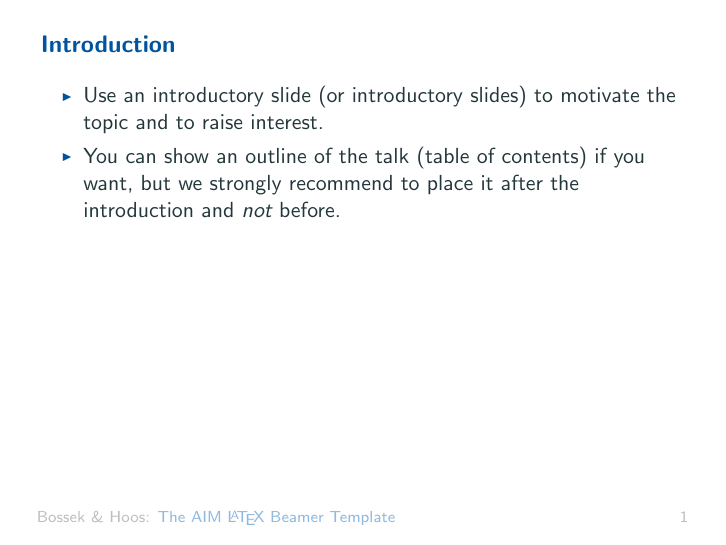
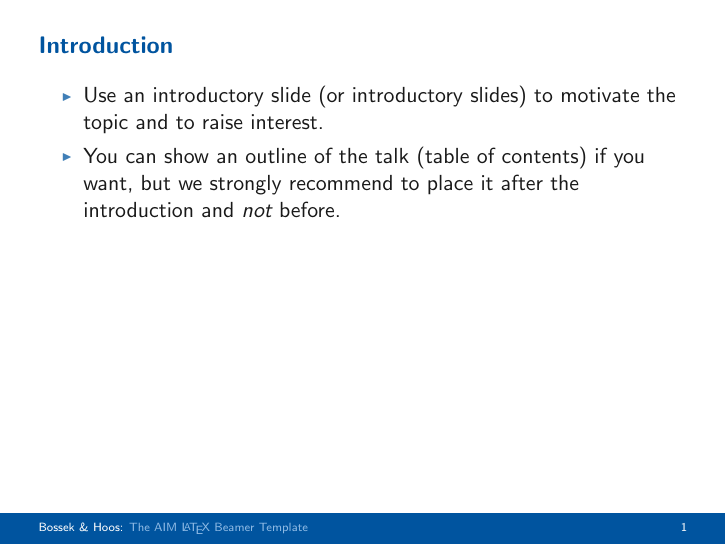
Before and after one commit to ADA-research/AIM-presentation, LaTeX slides (demo.tex, which reads beamercolorthemeAIM.sty, beamerinnerthemeAIM.sty, beamerouterthemeAIM.sty): page 2 of 24. Compiled offline with pdfLaTeX.

Commit message:
finish version 1.1.0

```diff
--- a/beamercolorthemeAIM.sty
+++ b/beamercolorthemeAIM.sty
@@ -9,79 +9,141 @@
 % DEFINE COLORS
 % ===
 
-% TODO: check if there is a document with all the RWTH-color palette definitions
-\definecolor{rwthlightblue}{RGB}{143, 185, 223}
-\definecolor{rwthdarkblue}{RGB}{0, 84, 159}
+\definecolor{rwth-blue-100}{RGB}{0,84,159}
+\definecolor{rwth-blue-75}{RGB}{64,127,183}
+\definecolor{rwth-blue-50}{RGB}{142,186,229}
+\definecolor{rwth-blue-25}{RGB}{199,221,242}
+\definecolor{rwth-blue-10}{RGB}{232,241,250}
 
-% Some colors
-% Taken from https://github.com/matze/mtheme/blob/master/source/beamercolorthememetropolis.dtx
-\definecolor{mDarkBrown}{HTML}{604c38}
-\definecolor{mDarkTeal}{HTML}{23373b}
-\definecolor{mLightBrown}{HTML}{EB811B}
-\definecolor{mLightGreen}{HTML}{14B03D}
-\colorlet{highlight}{blue!50!black!60}
+% RWTH secondary colors
+\definecolor{rwth-black-100}{RGB}{0, 0, 0}
+\definecolor{rwth-black-75}{RGB}{100, 101, 103}
+\definecolor{rwth-black-50}{RGB}{156, 158, 159}
+\definecolor{rwth-black-25}{RGB}{207, 209, 210}
+\definecolor{rwth-black-10}{RGB}{236, 237, 237}
+
+\definecolor{rwth-magenta-100}{RGB}{227, 0, 102}
+\definecolor{rwth-magenta-75}{RGB}{233, 96, 136}
+\definecolor{rwth-magenta-50}{RGB}{241, 158, 177}
+\definecolor{rwth-magenta-25}{RGB}{249, 210, 218}
+\definecolor{rwth-magenta-10}{RGB}{253, 238, 240}
+
+\definecolor{rwth-yellow-100}{RGB}{255, 237, 0}
+\definecolor{rwth-yellow-75}{RGB}{255, 240, 85}
+\definecolor{rwth-yellow-50}{RGB}{255, 245, 155}
+\definecolor{rwth-yellow-25}{RGB}{255, 250, 209}
+\definecolor{rwth-yellow-10}{RGB}{255, 253, 238}
+
+% RWTH additional colors
+\definecolor{rwth-petrol-100}{RGB}{0, 97, 101}
+\definecolor{rwth-petrol-75}{RGB}{45, 127, 131}
+\definecolor{rwth-petrol-50}{RGB}{125, 164, 167}
+\definecolor{rwth-petrol-25}{RGB}{191, 208, 209}
+\definecolor{rwth-petrol-10}{RGB}{230, 236, 236}
+
+\definecolor{rwth-turquoise-100}{RGB}{0, 152, 161}
+\definecolor{rwth-turquoise-75}{RGB}{0, 177, 183}
+\definecolor{rwth-turquoise-50}{RGB}{137, 204, 207}
+\definecolor{rwth-turquoise-25}{RGB}{202, 231, 231}
+\definecolor{rwth-turquoise-10}{RGB}{235, 246, 246}
+
+\definecolor{rwth-green-100}{RGB}{87, 171, 39}
+\definecolor{rwth-green-75}{RGB}{141, 192, 96}
+\definecolor{rwth-green-50}{RGB}{184, 214, 152}
+\definecolor{rwth-green-25}{RGB}{221, 235, 206}
+\definecolor{rwth-green-10}{RGB}{242, 247, 236}
+
+\definecolor{rwth-maygreen-100}{RGB}{189, 205, 0}
+\definecolor{rwth-maygreen-75}{RGB}{208, 217, 92}
+\definecolor{rwth-maygreen-50}{RGB}{224, 230, 154}
+\definecolor{rwth-maygreen-25}{RGB}{240, 243, 208}
+\definecolor{rwth-maygreen-10}{RGB}{249, 250, 237}
+
+\definecolor{rwth-orange-100}{RGB}{246, 168, 0}
+\definecolor{rwth-orange-75}{RGB}{250, 190, 80}
+\definecolor{rwth-orange-50}{RGB}{253, 212, 143}
+\definecolor{rwth-orange-25}{RGB}{254, 234, 201}
+\definecolor{rwth-orange-10}{RGB}{255, 247, 234}
+
+\definecolor{rwth-red-100}{RGB}{204, 7, 30}
+\definecolor{rwth-red-75}{RGB}{216, 92, 65}
+\definecolor{rwth-red-50}{RGB}{230, 150, 121}
+\definecolor{rwth-red-25}{RGB}{243, 205, 187}
+\definecolor{rwth-red-10}{RGB}{250, 235, 227}
+
+\definecolor{rwth-maroon-100}{RGB}{161, 16, 53}
+\definecolor{rwth-maroon-75}{RGB}{182, 82, 86}
+\definecolor{rwth-maroon-50}{RGB}{205, 139, 135}
+\definecolor{rwth-maroon-25}{RGB}{229, 197, 192}
+\definecolor{rwth-maroon-10}{RGB}{245, 232, 229}
+
+\definecolor{rwth-violet-100}{RGB}{97, 33, 88}
+\definecolor{rwth-violet-75}{RGB}{131, 78, 117}
+\definecolor{rwth-violet-50}{RGB}{168, 133, 158}
+\definecolor{rwth-violet-25}{RGB}{210, 192, 205}
+\definecolor{rwth-violet-10}{RGB}{237, 229, 234}
+
+\definecolor{rwth-purple-100}{RGB}{122, 111, 172}
+\definecolor{rwth-purple-75}{RGB}{155, 145, 193}
+\definecolor{rwth-purple-50}{RGB}{188, 181, 215}
+\definecolor{rwth-purple-25}{RGB}{222, 218, 235}
+\definecolor{rwth-purple-10}{RGB}{242, 240, 247}
+
+\colorlet{highlight}{rwth-blue-75}
 
 % General color settings
-\setbeamercolor{normal text}{fg=mDarkTeal}
-\setbeamercolor{title like}{fg=mDarkTeal!80}
+\setbeamercolor{normal text}{fg=black!90}
+\setbeamercolor{title like}{fg=black!90}
 
 % Color of title page elements
-\setbeamercolor{title page}{fg=rwthdarkblue}
-\setbeamercolor{title page header}{fg=rwthdarkblue}
-\setbeamercolor{title}{fg=rwthdarkblue}
-\setbeamercolor{subtitle}{fg=rwthdarkblue}
-\setbeamercolor{author}{fg=mDarkTeal}
-\setbeamercolor{date}{fg=gray!80}
-\setbeamercolor{institute}{fg=mDarkTeal!80}
+\setbeamercolor{title page}{fg=rwth-blue-100}
+\setbeamercolor{title page header}{fg=rwth-blue-100}
+\setbeamercolor{title}{fg=rwth-blue-100}
+\setbeamercolor{subtitle}{fg=rwth-blue-100}
+\setbeamercolor{author}{fg=rwth-black-75}
+\setbeamercolor{date}{fg=rwth-black-50}
+\setbeamercolor{institute}{fg=rwth-black-75}
 
 % Highlight
 \setbeamercolor{alerted text}{fg=red}
 
 % Boxes
-\setbeamercolor{block title}{fg=rwthdarkblue}
+\setbeamercolor{block title}{fg=rwth-blue-100}
 \setbeamercolor{block body}{bg=}
 \setbeamerfont*{block title}{series=\bfseries}
+\setbeamercolor{block title alerted}{fg=rwth-red-100}
+\setbeamercolor{block title example}{fg=rwth-green-100}
 
 % Table of Contents
 \setbeamertemplate{section in toc}[sections numbered]
 \setbeamertemplate{subsection in toc}[subsections numbered]
 
-\setbeamercolor{section in toc}{fg=mDarkTeal}
-\setbeamercolor{subsection in toc}{fg=mDarkTeal!90}
-\setbeamercolor{subsubsection in toc}{fg=fg=mDarkTeal!80}
-\setbeamercolor{section in toc shaded}{fg=mDarkTeal!70}
-\setbeamercolor{subsection in toc shaded}{fg=mDarkTeal!60}
-\setbeamercolor{subsubsection in toc shaded}{fg=mDarkTeal!50}
-
 % Lists
 \setbeamertemplate{itemize item}[triangle]
 \setbeamertemplate{itemize subitem}[triangle]
 \setbeamertemplate{itemize subsubitem}[triangle]
-\setbeamercolor{itemize item}{fg=rwthdarkblue}
-\setbeamercolor{itemize subitem}{fg=rwthdarkblue}
-\setbeamercolor{itemize subsubitem}{fg=rwthdarkblue}
+\setbeamercolor{itemize item}{fg=rwth-blue-75}
+\setbeamercolor{itemize subitem}{fg=rwth-blue-75}
+\setbeamercolor{itemize subsubitem}{fg=rwth-blue-75}
 
 % Frames
-\setbeamercolor{frametitle}{fg=rwthdarkblue}
-\setbeamercolor{framesubtitle}{fg=rwthdarkblue}
+\setbeamercolor{frametitle}{fg=rwth-blue-100}
+\setbeamercolor{framesubtitle}{fg=rwth-blue-100}
+
+% Footer
+\setbeamercolor{footlinecolor}{fg=white,bg=rwth-blue-100}
 
 % Blocks
-\setbeamercolor{block title}{fg=rwthdarkblue}
-%\setbeamercolor{block body}{fg=}
-%\setbeamercolor{block title alerted}{fg=}
-%\setbeamercolor{block body alerted}{fg=}
-%\setbeamercolor{example text}{fg=}
-%\setbeamercolor{block title example}{fg=rwthdarkblue}
-%\setbeamercolor{block body example}{fg=}
+\setbeamercolor{block title}{fg=rwth-blue-100}
 
 % Colors in bib-entries
 % omit those nasty icons!
 \setbeamertemplate{bibliography item}{\insertbiblabel}
-\setbeamercolor{bibliography item}{fg=mDarkBrown,bg=}
-\setbeamercolor{bibliography entry author}{fg=mDarkTeal!80,bg=}
-\setbeamercolor{bibliography entry title}{fg=mDarkBrown,bg=}
-\setbeamercolor{bibliography entry booktitle}{fg=black,bg=}
-\setbeamercolor{bibliography entry location}{fg=black,bg=}
-\setbeamercolor{bibliography entry note}{fg=black,bg=}
+\setbeamercolor{bibliography item}{fg=rwth-blue-100,bg=}
+\setbeamercolor{bibliography entry author}{fg=rwth-black-75,bg=}
+\setbeamercolor{bibliography entry title}{fg=rwth-blue-75,bg=}
+\setbeamercolor{bibliography entry booktitle}{fg=rwth-black-75,bg=}
+\setbeamercolor{bibliography entry location}{fg=rwth-black-75,bg=}
+\setbeamercolor{bibliography entry note}{fg=rwth-black-75,bg=}
 
 \mode<all>
--- a/beamerinnerthemeAIM.sty
+++ b/beamerinnerthemeAIM.sty
@@ -32,24 +32,19 @@
 \newcount\progressbar@currentprogress
 
 \setbeamertemplate{footline}{%
-  % \ifnum \theframenumber=1
-  % \else
-  \raisebox{11pt}{
-    \makebox[\paperwidth]{
+  \begin{beamercolorbox}[sep=0.8em,wd=\paperwidth,leftskip=0.5cm,rightskip=0.5cm]{footlinecolor}
       \ifnum\beamer@AIM@authorinfo=1\relax%
-      \hskip5mm\color{gray}\scriptsize{\insertshortauthor: \insertshorttitle}
+      \tiny{\insertshortauthor: \insertshorttitle}
       \fi
       \ifnum\beamer@AIM@progress=1\relax%
-      \hfill\makebox[9pt]{
-      \color{gray}\scriptsize\insertframenumber/\inserttotalframenumber}\hskip7mm
+      \hfill
+      \tiny\insertframenumber/\inserttotalframenumber
       \fi
       \ifnum\beamer@AIM@progress=0\relax%
-      \hfill\makebox[9pt]{
-      \color{gray}\scriptsize\insertframenumber}\hskip7mm
+      \hfill
+      \tiny\insertframenumber
       \fi
-    }
-  }
-  \hspace*{5pt}
-%  \fi
+  \end{beamercolorbox}%
 }
+
 \makeatother
--- a/beamerouterthemeAIM.sty
+++ b/beamerouterthemeAIM.sty
@@ -7,11 +7,11 @@
       %\fill[blue!50!black!60] (0,0) rectangle(\the\paperwidth,1.4cm); %blue!50!black!60
       \ifx\insertframesubtitle\@empty
       \useasboundingbox (0,0) rectangle(\the\paperwidth,1cm);
-      \node[anchor=west, rwthdarkblue, font=\large] at (0.55, 0.65){\bfseries{\insertframetitle}};
+      \node[anchor=west, rwth-blue-100, font=\large] at (0.51, 0.63){\bfseries{\insertframetitle}};
       \else
       \useasboundingbox (0,0) rectangle(\the\paperwidth,1.4cm);
-      \node[anchor=west, rwthdarkblue, font=\large] at (0.55, 0.65){\bfseries{\insertframetitle}};
-      \node[anchor=west, rwthdarkblue, font=\footnotesize] at (0.55, 0.3){\insertframesubtitle};
+      \node[anchor=west, rwth-blue-100, font=\large] at (0.51, 0.63){\bfseries{\insertframetitle}};
+      \node[anchor=west, rwth-blue-100, font=\footnotesize] at (0.51, 0.24){\insertframesubtitle};
       \fi
     \end{tikzpicture}
   \end{beamercolorbox}
--- a/includes/preamble.tex
+++ b/includes/preamble.tex
@@ -52,6 +52,6 @@
 
 % Hyperlinks
 \RequirePackage{hyperref}
-\hypersetup{colorlinks,linkcolor={rwthlightblue},citecolor={darkgrey},urlcolor={rwthdarkblue}}
+\hypersetup{colorlinks,linkcolor={rwth-blue-50},citecolor={rwth-black-75},urlcolor={rwth-blue-100}}
 \let\oldciteauthor=\citeauthor
-\def\citeauthor#1{\hypersetup{citecolor=darkgrey}\oldciteauthor{#1}}
+\def\citeauthor#1{\hypersetup{citecolor=rwth-black-50}\oldciteauthor{#1}}
```
Also changed, not shown: demo.tex (+1 -1 lines), README.txt.
